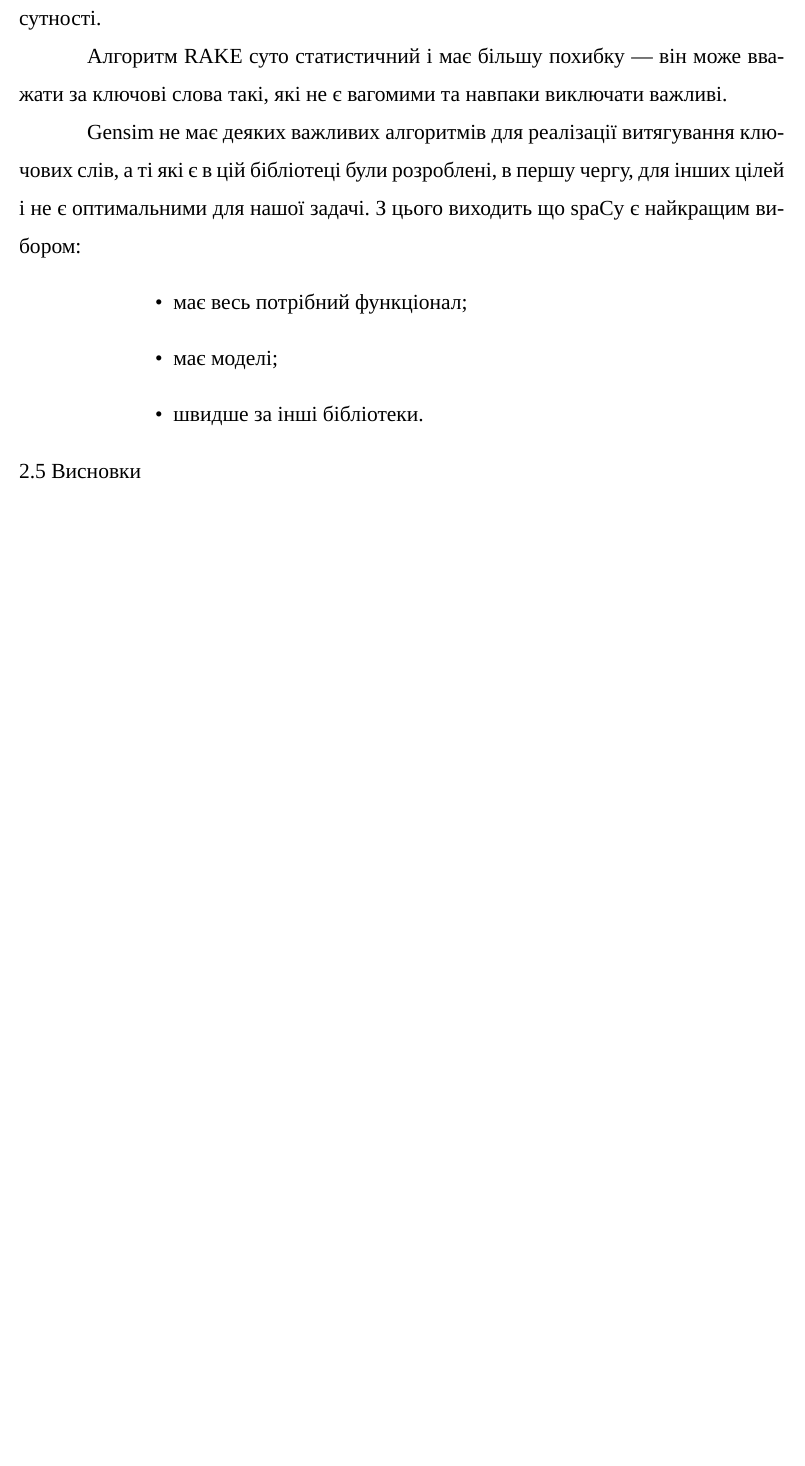
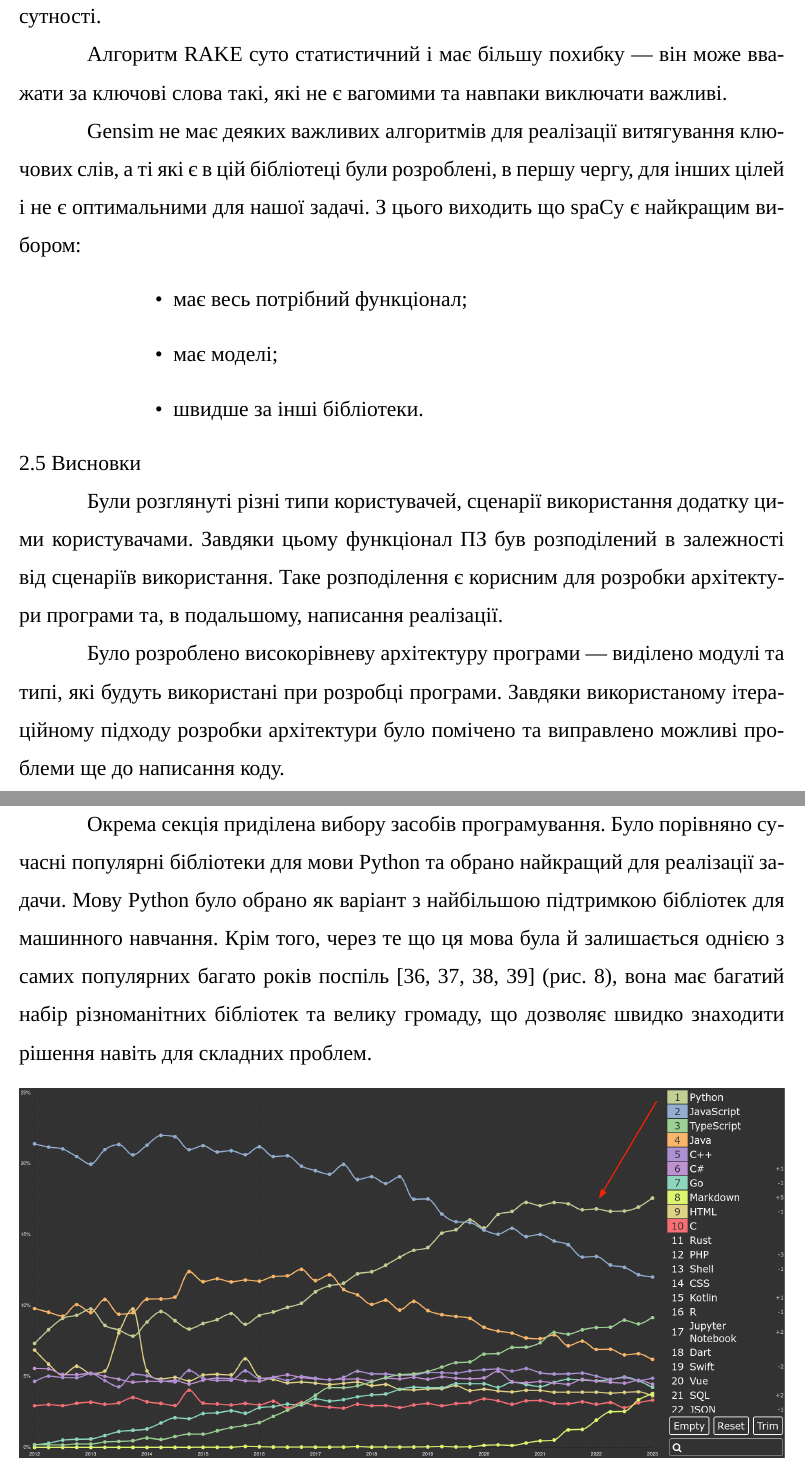
Before and after one commit to dazzlemon/diploma, a LaTeX document (doc/zapiska.tex): part of page 26 of 53 before the commit and two parts of pages 26 and 27 of 54 after it, the two joined at a grey line, cut so that both start at the same text, the shorter picture padded with empty space. Compiled offline with XeLaTeX; a missing font is replaced by an installed copy or a similar font.

Commit message:
summary for a section

```diff
--- a/doc/zapiska.tex
+++ b/doc/zapiska.tex
@@ -819,6 +819,37 @@ TODO:\\
   \end{itemize}
 
   \subsection{Висновки}
+  Були розглянуті різні типи користувачей,
+  сценарії використання додатку цими користувачами.
+  Завдяки цьому функціонал ПЗ був розподілений в залежності
+  від сценаріїв використання.
+  Таке розподілення є корисним для розробки архітектури програми та,
+  в подальшому, написання реалізації.
+
+  Було розроблено високорівневу архітектуру програми ---
+  виділено модулі та типі, які будуть використані при розробці програми.
+  Завдяки використаному ітераційному підходу розробки
+  архітектури було помічено та виправлено можливі проблеми ще до написання коду.
+
+  Окрема секція приділена вибору засобів програмування.
+  Було порівняно сучасні популярні бібліотеки для мови Python
+  та обрано найкращий для реалізації задачи.
+  Мову Python було обрано як варіант з найбільшою підтримкою бібліотек
+  для машинного навчання. Крім того,
+  через те що ця мова була й залишається однією
+  з самих популярних багато років поспіль
+  \cite{tiobe_index, pypl, github_octoverse2022, languish}
+  (рис. \ref{fig:python_languish}),
+  вона має багатий набір різноманітних бібліотек та велику громаду,
+  що дозволяє швидко знаходити рішення навіть для складних проблем.
+
+  \begin{figure}[H]
+    \centering
+    \includegraphics[width=\textwidth]{languish_python.png}
+    \caption{Скриншот графіку популярності мов програмування
+    з веб-ресурсу languish}
+    \label{fig:python_languish}
+  \end{figure}
 
   \section{РОЗРОБКА ПРОГРАМИ}
   \subsection{Розробка інтерфейсу користувача}
```
Also changed, not shown: doc/zapiska.bib (+25 -0 lines), doc/languish_python.png (added).
